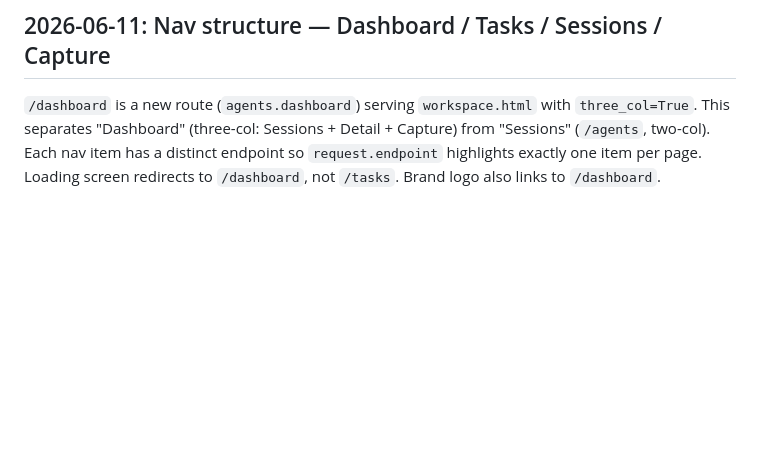
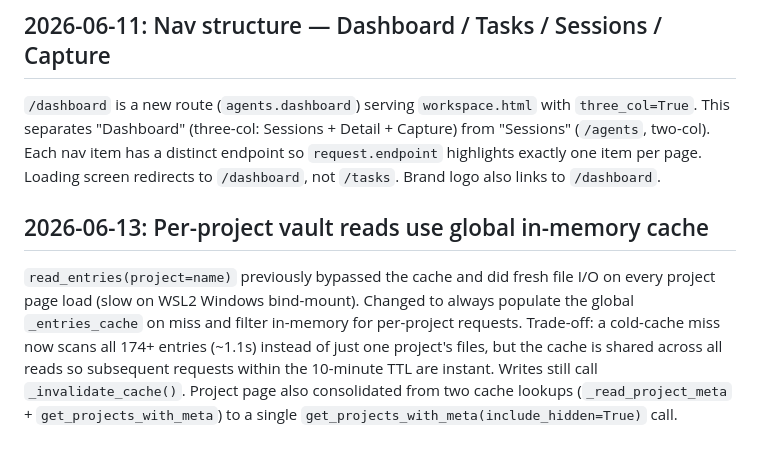
Before and after one commit to theryancoleman/ikeos, a Markdown page: .claude/DECISIONS.md, the part around the change. Drawn GitHub-style; blank space fills up the shorter version.

Commit message:
docs: record vault cache consolidation decision
Co-Authored-By: Claude Sonnet 4.6 <noreply@anthropic.com>

```diff
--- a/.claude/DECISIONS.md
+++ b/.claude/DECISIONS.md
@@ -43,3 +43,7 @@ Added a JSON endpoint so the capture column in the workspace can submit without
 ## 2026-06-11: Nav structure — Dashboard / Tasks / Sessions / Capture
 
 `/dashboard` is a new route (`agents.dashboard`) serving `workspace.html` with `three_col=True`. This separates "Dashboard" (three-col: Sessions + Detail + Capture) from "Sessions" (`/agents`, two-col). Each nav item has a distinct endpoint so `request.endpoint` highlights exactly one item per page. Loading screen redirects to `/dashboard`, not `/tasks`. Brand logo also links to `/dashboard`.
+
+## 2026-06-13: Per-project vault reads use global in-memory cache
+
+`read_entries(project=name)` previously bypassed the cache and did fresh file I/O on every project page load (slow on WSL2 Windows bind-mount). Changed to always populate the global `_entries_cache` on miss and filter in-memory for per-project requests. Trade-off: a cold-cache miss now scans all 174+ entries (~1.1s) instead of just one project's files, but the cache is shared across all reads so subsequent requests within the 10-minute TTL are instant. Writes still call `_invalidate_cache()`. Project page also consolidated from two cache lookups (`_read_project_meta` + `get_projects_with_meta`) to a single `get_projects_with_meta(include_hidden=True)` call.
```
